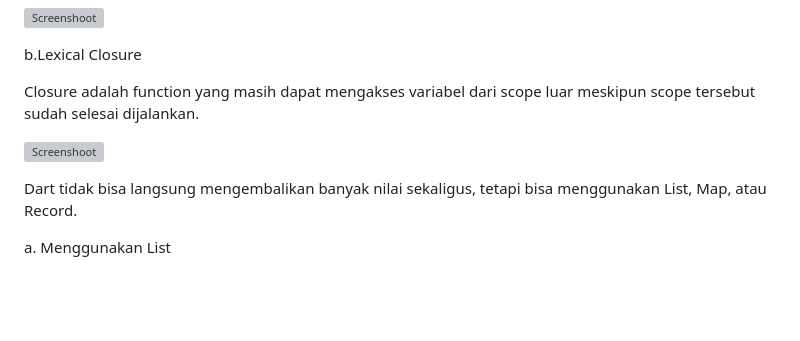
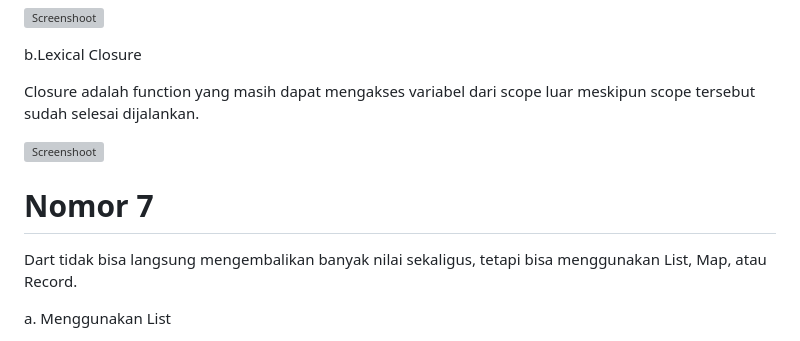
Before and after one commit to RafifFarrelsyahFawwazka/Pemrograman-Mobile, a Markdown page: 04 Pemrograman Dasar Dart - Bag.3/README.md, the part around the change. Rendered like a GitHub page; blank space fills up the shorter version; grey boxes are pictures that could not be loaded.

Commit message:
tambahan

```diff
--- a/04 Pemrograman Dasar Dart - Bag.3/README.md
+++ b/04 Pemrograman Dasar Dart - Bag.3/README.md
@@ -290,6 +290,8 @@ Closure adalah function yang masih dapat mengakses variabel dari scope luar mesk
 
 ![Screenshoot](Tugas/nomor6_2.png)
 
+# Nomor 7
+
 Dart tidak bisa langsung mengembalikan banyak nilai sekaligus, tetapi bisa menggunakan List, Map, atau Record.
 
 a. Menggunakan List
```
